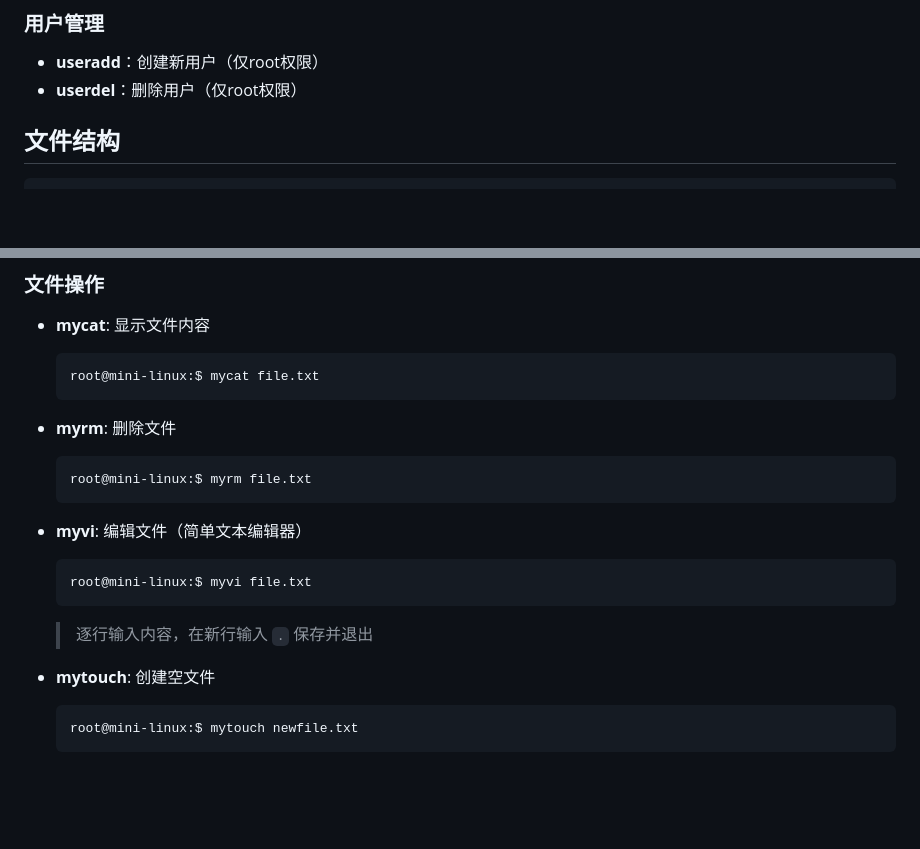
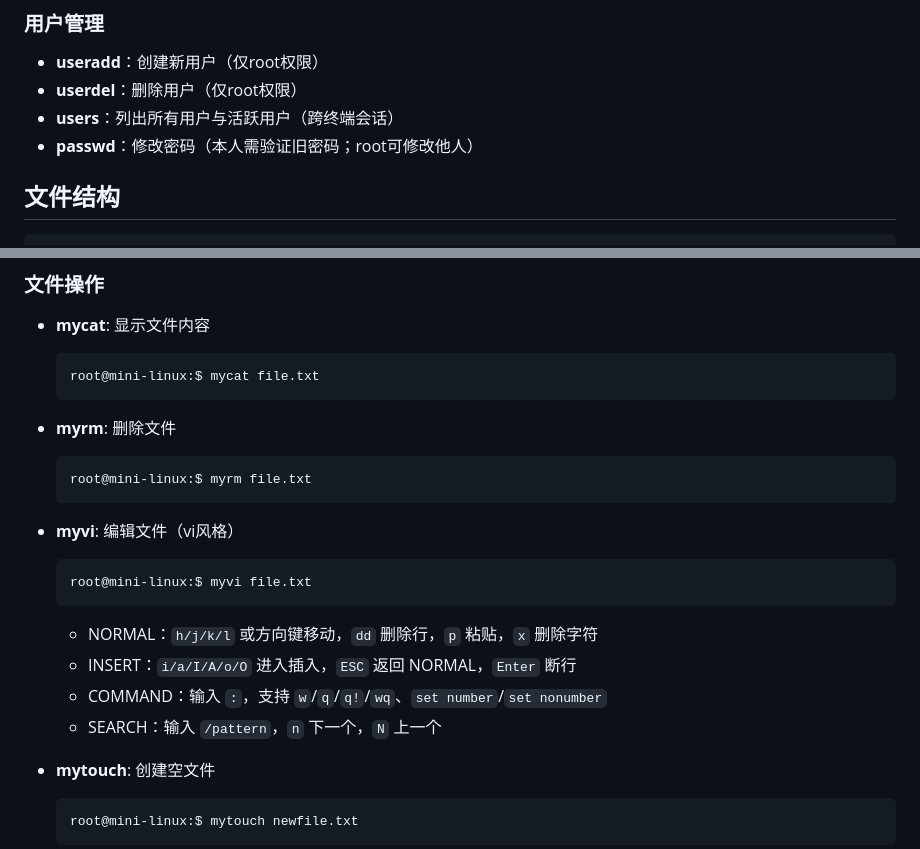
Before and after one commit to ChenfromChina123/mini-linux, a Markdown page: README.md, 2 parts joined by grey strips. GitHub-like rendering; blank space fills up the shorter version.

````diff
--- a/README.md
+++ b/README.md
@@ -45,6 +46,8 @@
 ### 用户管理
 - **useradd**：创建新用户（仅root权限）
 - **userdel**：删除用户（仅root权限）
+- **users**：列出所有用户与活跃用户（跨终端会话）
+- **passwd**：修改密码（本人需验证旧密码；root可修改他人）
 
 ## 文件结构
 
@@ -148,11 +151,14 @@ root@mini-linux:$
   root@mini-linux:$ myrm file.txt
   ```
 
-- **myvi**: 编辑文件（简单文本编辑器）
+- **myvi**: 编辑文件（vi风格）
   ```bash
   root@mini-linux:$ myvi file.txt
   ```
-  > 逐行输入内容，在新行输入 `.` 保存并退出
+  - NORMAL：`h/j/k/l` 或方向键移动，`dd` 删除行，`p` 粘贴，`x` 删除字符
+  - INSERT：`i/a/I/A/o/O` 进入插入，`ESC` 返回 NORMAL，`Enter` 断行
+  - COMMAND：输入 `:`，支持 `w`/`q`/`q!`/`wq`、`set number`/`set nonumber`
+  - SEARCH：输入 `/pattern`，`n` 下一个，`N` 上一个
 
 - **mytouch**: 创建空文件
   ```bash
````
Also changed, not shown: other parts of README.md (+25 -9 lines), 分工说明.md (+3 -0 lines).
